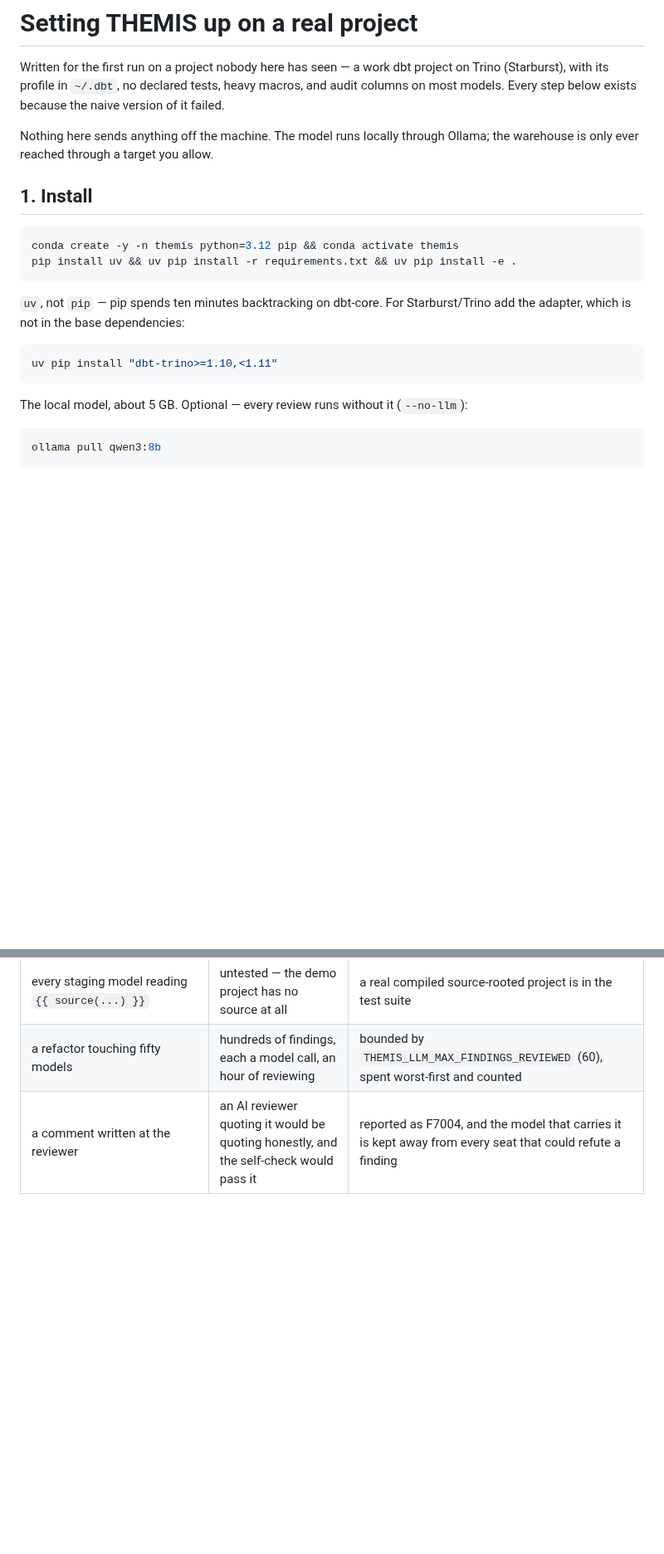
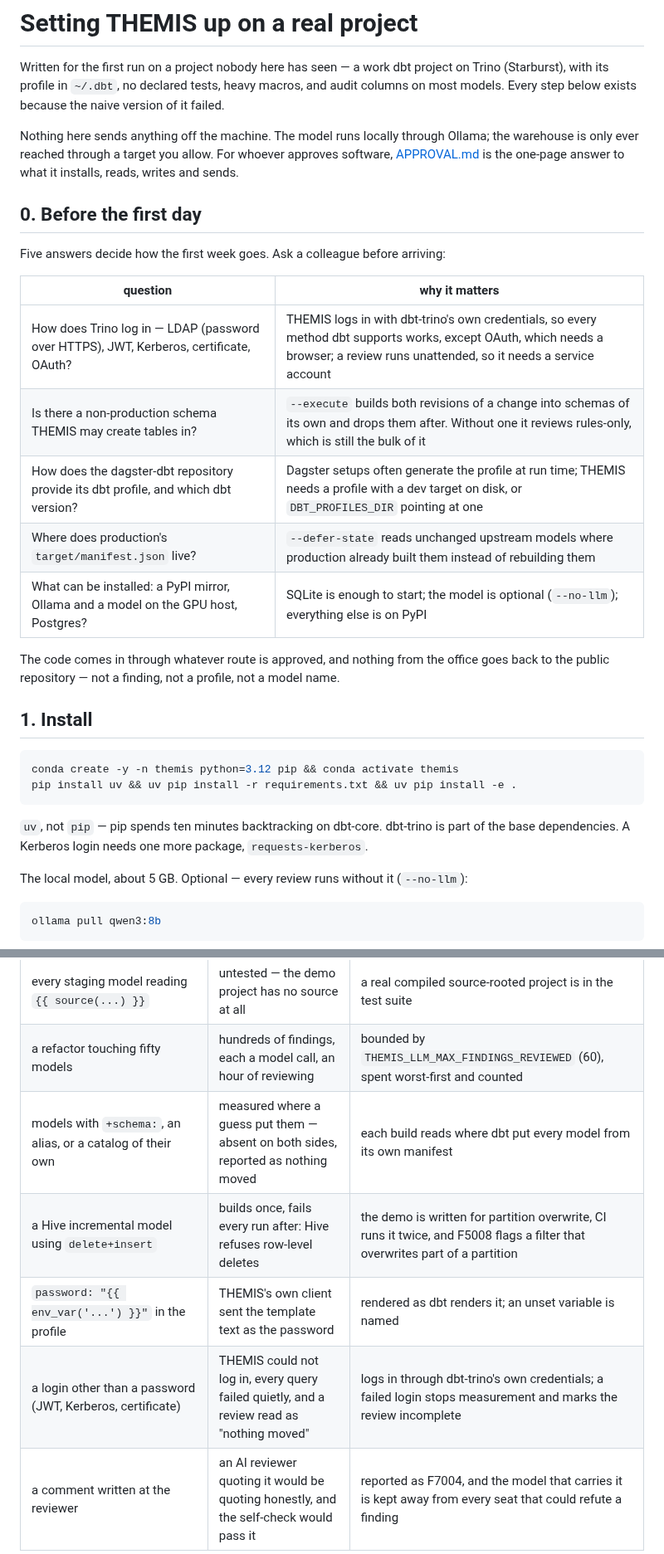
Before and after one commit to jadoon200/themis, a Markdown page: docs/WORK_SETUP.md, 2 parts joined by grey strips. Shown at 83% size. GitHub-like rendering; blank space fills up the shorter version.

````diff
--- a/docs/WORK_SETUP.md
+++ b/docs/WORK_SETUP.md
@@ -5,7 +5,24 @@ Written for the first run on a project nobody here has seen — a work dbt proje
 columns on most models. Every step below exists because the naive version of it failed.
 
 Nothing here sends anything off the machine. The model runs locally through Ollama; the
-warehouse is only ever reached through a target you allow.
+warehouse is only ever reached through a target you allow. For whoever approves software,
+[APPROVAL.md](APPROVAL.md) is the one-page answer to what it installs, reads, writes and
+sends.
+
+## 0. Before the first day
+
+Five answers decide how the first week goes. Ask a colleague before arriving:
+
+| question | why it matters |
+|---|---|
+| How does Trino log in — LDAP (password over HTTPS), JWT, Kerberos, certificate, OAuth? | THEMIS logs in with dbt-trino's own credentials, so every method dbt supports works, except OAuth, which needs a browser; a review runs unattended, so it needs a service account |
+| Is there a non-production schema THEMIS may create tables in? | `--execute` builds both revisions of a change into schemas of its own and drops them after. Without one it reviews rules-only, which is still the bulk of it |
+| How does the dagster-dbt repository provide its dbt profile, and which dbt version? | Dagster setups often generate the profile at run time; THEMIS needs a profile with a dev target on disk, or `DBT_PROFILES_DIR` pointing at one |
+| Where does production's `target/manifest.json` live? | `--defer-state` reads unchanged upstream models where production already built them instead of rebuilding them |
+| What can be installed: a PyPI mirror, Ollama and a model on the GPU host, Postgres? | SQLite is enough to start; the model is optional (`--no-llm`); everything else is on PyPI |
+
+The code comes in through whatever route is approved, and nothing from the office goes
+back to the public repository — not a finding, not a profile, not a model name.
 
 ## 1. Install
 
@@ -14,12 +31,8 @@ conda create -y -n themis python=3.12 pip && conda activate themis
 pip install uv && uv pip install -r requirements.txt && uv pip install -e .
 ```
 
-`uv`, not `pip` — pip spends ten minutes backtracking on dbt-core. For Starburst/Trino add
-the adapter, which is not in the base dependencies:
-
-```bash
-uv pip install "dbt-trino>=1.10,<1.11"
-```
+`uv`, not `pip` — pip spends ten minutes backtracking on dbt-core. dbt-trino is part of
+the base dependencies. A Kerberos login needs one more package, `requests-kerberos`.
 
 The local model, about 5 GB. Optional — every review runs without it (`--no-llm`):
 
@@ -199,4 +237,8 @@ changes page, <kbd>t</kbd> switches light and dark.
 | a dbt version other than this project's | unknown — the answer was a reading of dbt's changelog | verified against real 1.8, 1.9, 1.10 and 1.12 manifests, field for field; an unverified schema version warns rather than failing |
 | every staging model reading `{{ source(...) }}` | untested — the demo project has no source at all | a real compiled source-rooted project is in the test suite |
 | a refactor touching fifty models | hundreds of findings, each a model call, an hour of reviewing | bounded by `THEMIS_LLM_MAX_FINDINGS_REVIEWED` (60), spent worst-first and counted |
+| models with `+schema:`, an alias, or a catalog of their own | measured where a guess put them — absent on both sides, reported as nothing moved | each build reads where dbt put every model from its own manifest |
+| a Hive incremental model using `delete+insert` | builds once, fails every run after: Hive refuses row-level deletes | the demo is written for partition overwrite, CI runs it twice, and F5008 flags a filter that overwrites part of a partition |
+| `password: "{{ env_var('...') }}"` in the profile | THEMIS's own client sent the template text as the password | rendered as dbt renders it; an unset variable is named |
+| a login other than a password (JWT, Kerberos, certificate) | THEMIS could not log in, every query failed quietly, and a review read as "nothing moved" | logs in through dbt-trino's own credentials; a failed login stops measurement and marks the review incomplete |
 | a comment written at the reviewer | an AI reviewer quoting it would be quoting honestly, and the self-check would pass it | reported as F7004, and the model that carries it is kept away from every seat that could refute a finding |
````
Also changed, not shown: other parts of docs/WORK_SETUP.md (+33 -8 lines), docs/APPROVAL.md (added, +84 -0 lines), 1 other file.
